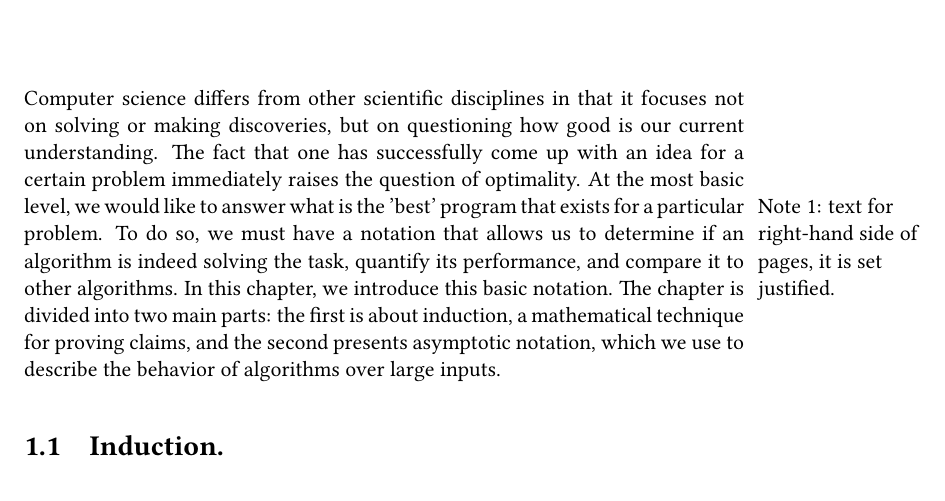
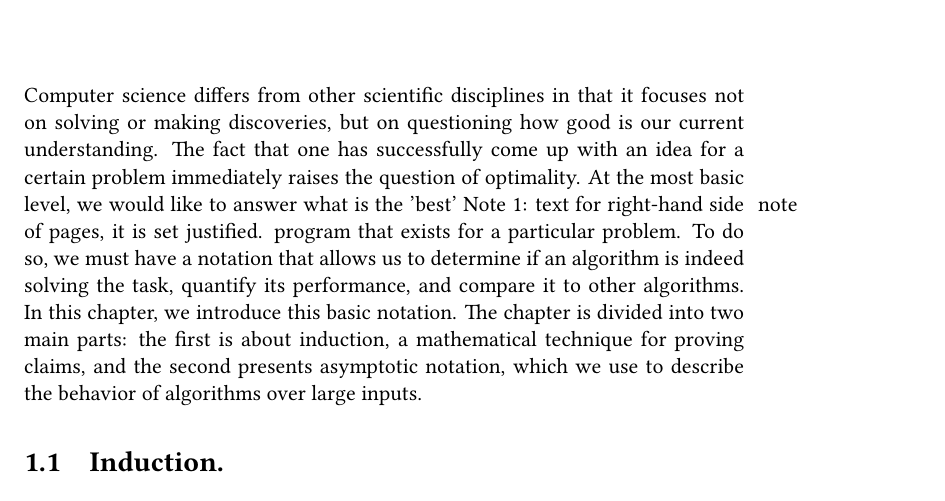
Before and after one commit to dudupo/DAST, a LaTeX thesis (tex/lectures-TA/lec-00.tex): part of page 1 of 5, cut so that both start at the same text. The pictures show the PDF file pdfs/lec-00.pdf that the author committed with the source.

Commit message:
compiling -Mon Sep 25 01:30:34 PM IDT 2023

```diff
--- a/tex/lectures-TA/lec-00.tex
+++ b/tex/lectures-TA/lec-00.tex
@@ -1,7 +1,7 @@
 \input{../texlib/head.tex}
 \begin{document}
 \chapter{Induction and Asymptotic Notations.}
-Computer science differs from other scientific disciplines in that it focuses not on solving or making discoveries, but on questioning how good is our current understanding. The fact that one has successfully come up with an idea for a certain problem immediately raises the question of optimality. At the most basic level, we would like to answer what is the 'best' \marginnote[Note 1: text for left-hand side text]{Note 1: text for right-hand side of pages, it is set justified.} program that exists for a particular problem. To do so, we must have a notation that allows us to determine if an algorithm is indeed solving the task, quantify its performance, and compare it to other algorithms. In this chapter, we introduce this basic notation. The chapter is divided into two main parts: the first is about induction, a mathematical technique for proving claims, and the second presents asymptotic notation, which we use to describe the behavior of algorithms over large inputs.
+Computer science differs from other scientific disciplines in that it focuses not on solving or making discoveries, but on questioning how good is our current understanding. The fact that one has successfully come up with an idea for a certain problem immediately raises the question of optimality. At the most basic level, we would like to answer what is the 'best' \marginnote[Note 1: text for left-hand side text]{note}{Note 1: text for right-hand side of pages, it is set justified.} program that exists for a particular problem. To do so, we must have a notation that allows us to determine if an algorithm is indeed solving the task, quantify its performance, and compare it to other algorithms. In this chapter, we introduce this basic notation. The chapter is divided into two main parts: the first is about induction, a mathematical technique for proving claims, and the second presents asymptotic notation, which we use to describe the behavior of algorithms over large inputs.
 
 
 % \section{Time Planning.}
```
Also changed, not shown: pdfs/lec-00.pdf.
